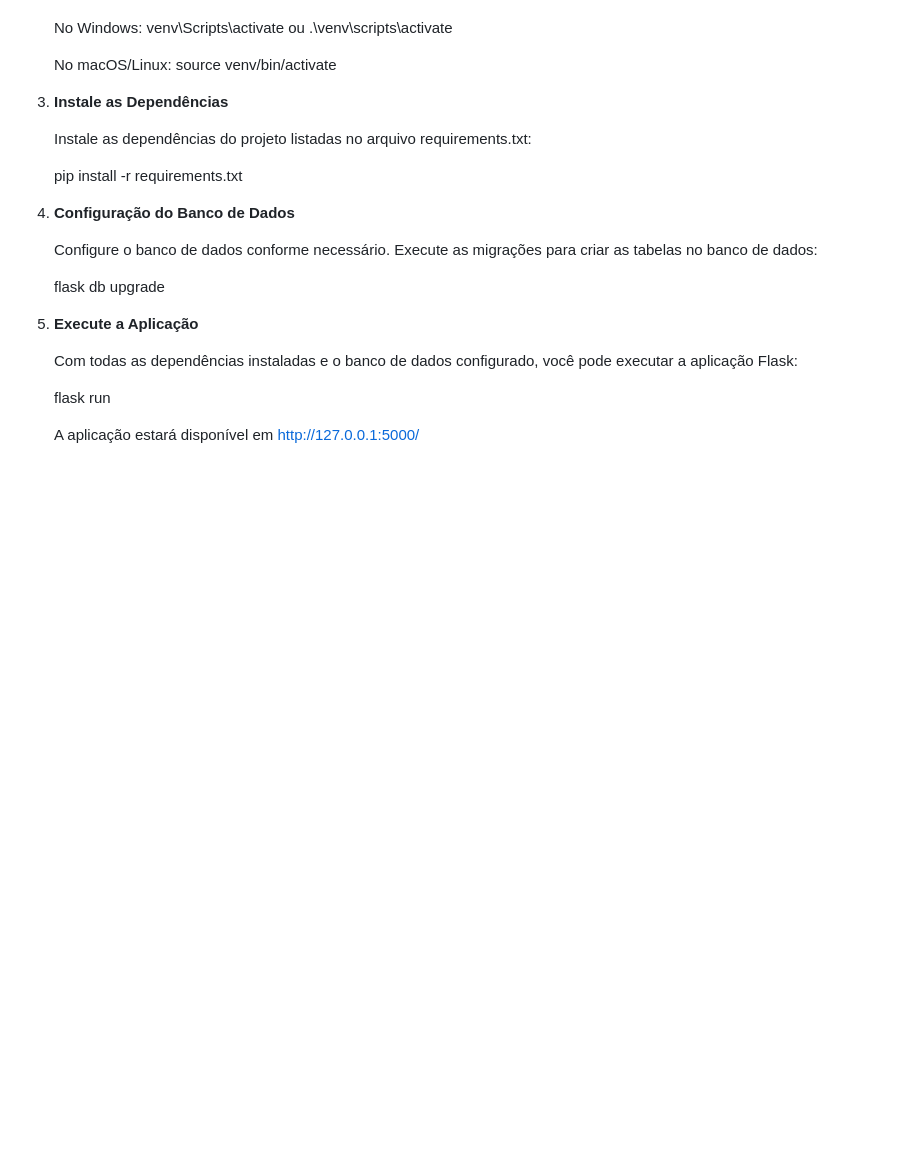
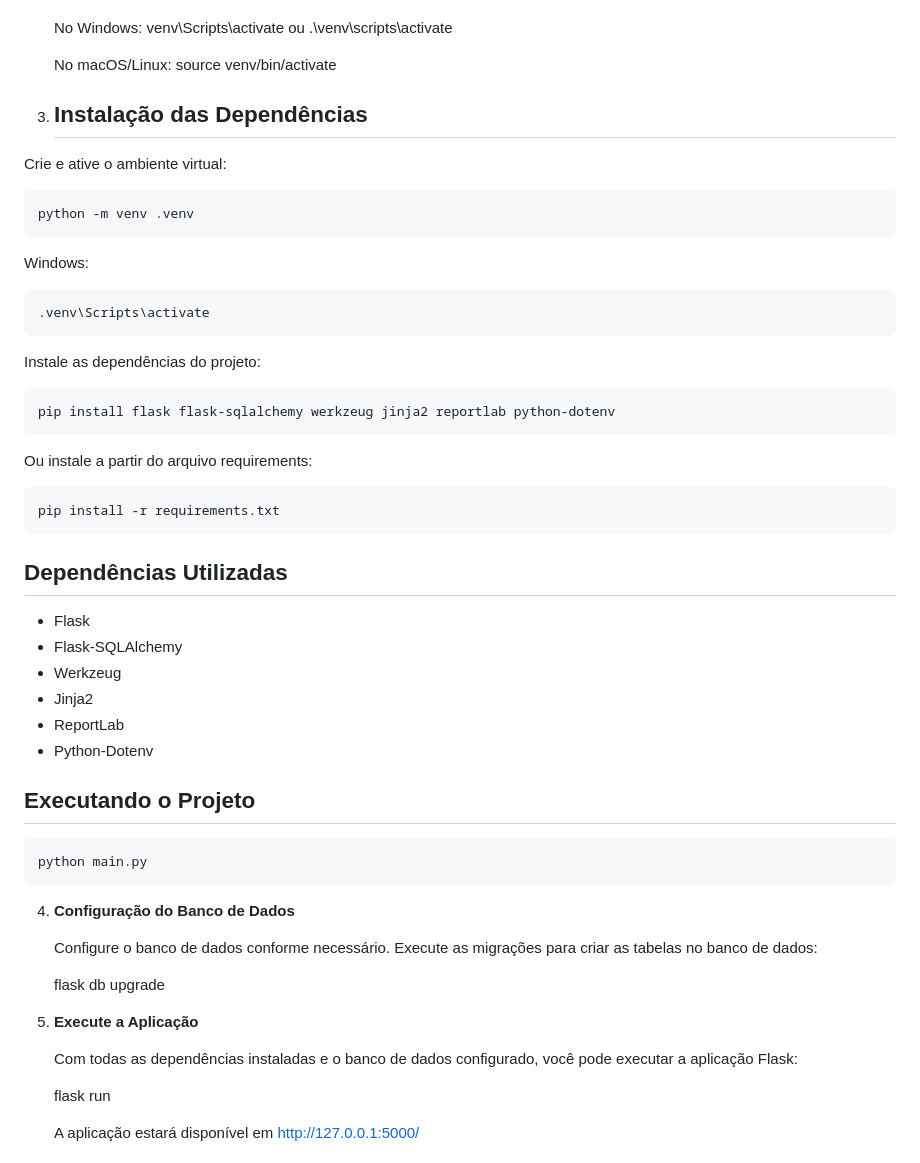
Before and after one commit to Ceciliacombat/RH-Visao-do-manguezal, a Markdown page: README.md, the part around one of its changes. GitHub-like rendering; blank space fills up the shorter version.

````diff
--- a/README.md
+++ b/README.md
@@ -39,12 +40,46 @@ Certifique-se de ter o Python e o Virtualenv instalados em sua máquina. Você t
 
       No macOS/Linux: source venv/bin/activate
 
-3. **Instale as Dependências**
+3. ## Instalação das Dependências
 
-      Instale as dependências do projeto listadas no arquivo requirements.txt:
+Crie e ative o ambiente virtual:
 
-      pip install -r requirements.txt
+```bash
+python -m venv .venv
+```
 
+Windows:
+
+```bash
+.venv\Scripts\activate
+```
+
+Instale as dependências do projeto:
+
+```bash
+pip install flask flask-sqlalchemy werkzeug jinja2 reportlab python-dotenv
+```
+
+Ou instale a partir do arquivo requirements:
+
+```bash
+pip install -r requirements.txt
+```
+
+## Dependências Utilizadas
+
+- Flask
+- Flask-SQLAlchemy
+- Werkzeug
+- Jinja2
+- ReportLab
+- Python-Dotenv
+
+## Executando o Projeto
+
+```bash
+python main.py
+```
 4. **Configuração do Banco de Dados**
 
       Configure o banco de dados conforme necessário. Execute as migrações para criar as tabelas no banco de dados:
````
Also changed, not shown: other parts of README.md (+1 -0 lines).
